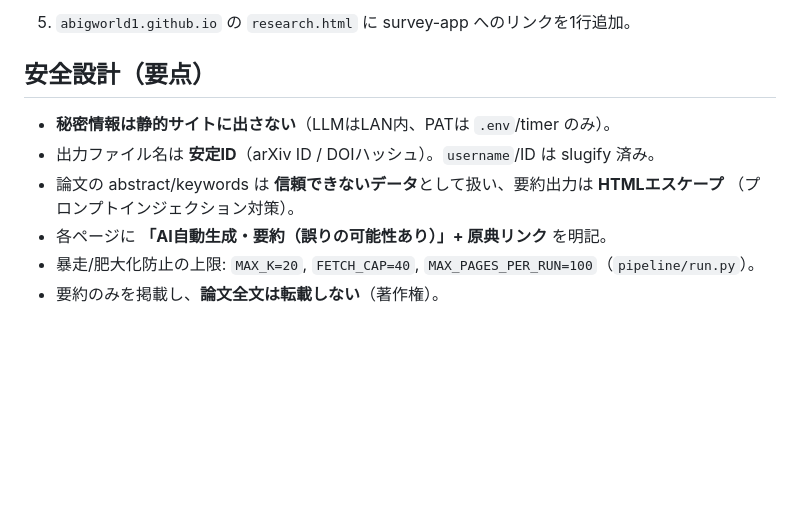
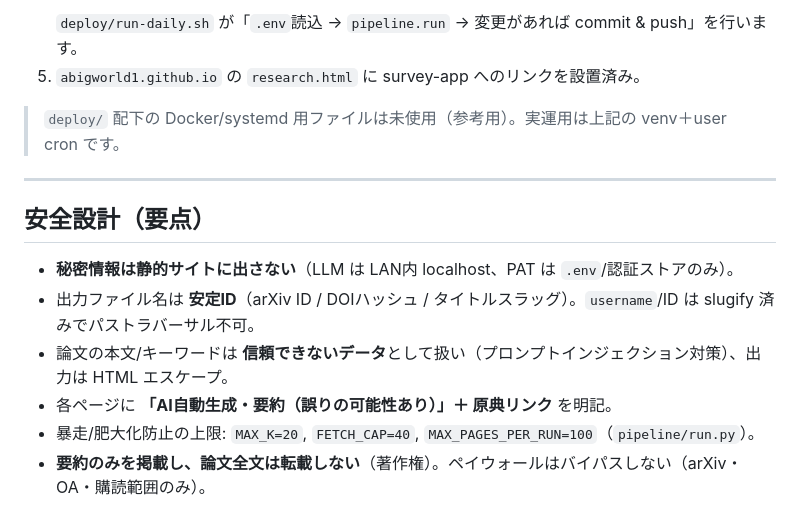
Before and after one commit to abigworld1/survey-app, a Markdown page: README.md, the part around one of its changes. Drawn GitHub-style; blank space fills up the shorter version.

````diff
--- a/README.md
+++ b/README.md
@@ -72,12 +154,17 @@ subscriptions:
    ```
-5. `abigworld1.github.io` の `research.html` に survey-app へのリンクを1行追加。
+   `deploy/run-daily.sh` が「`.env`読込 → `pipeline.run` → 変更があれば commit & push」を行います。
+5. `abigworld1.github.io` の `research.html` に survey-app へのリンクを設置済み。
+
+> `deploy/` 配下の Docker/systemd 用ファイルは未使用（参考用）。実運用は上記の venv＋user cron です。
+
+---
 
 ## 安全設計（要点）
 
-- **秘密情報は静的サイトに出さない**（LLMはLAN内、PATは `.env`/timer のみ）。
-- 出力ファイル名は **安定ID**（arXiv ID / DOIハッシュ）。`username`/ID は slugify 済み。
-- 論文の abstract/keywords は **信頼できないデータ**として扱い、要約出力は **HTMLエスケープ**
-  （プロンプトインジェクション対策）。
-- 各ページに **「AI自動生成・要約（誤りの可能性あり）」+ 原典リンク** を明記。
+- **秘密情報は静的サイトに出さない**（LLM は LAN内 localhost、PAT は `.env`/認証ストアのみ）。
+- 出力ファイル名は **安定ID**（arXiv ID / DOIハッシュ / タイトルスラッグ）。`username`/ID は slugify 済みでパストラバーサル不可。
+- 論文の本文/キーワードは **信頼できないデータ**として扱い（プロンプトインジェクション対策）、出力は HTML エスケープ。
+- 各ページに **「AI自動生成・要約（誤りの可能性あり）」＋ 原典リンク** を明記。
 - 暴走/肥大化防止の上限: `MAX_K=20`, `FETCH_CAP=40`, `MAX_PAGES_PER_RUN=100`（`pipeline/run.py`）。
-- 要約のみを掲載し、**論文全文は転載しない**（著作権）。
+- **要約のみを掲載し、論文全文は転載しない**（著作権）。ペイウォールはバイパスしない（arXiv・OA・購読範囲のみ）。
+</content>
````
Also changed, not shown: other parts of README.md (+128 -46 lines).
